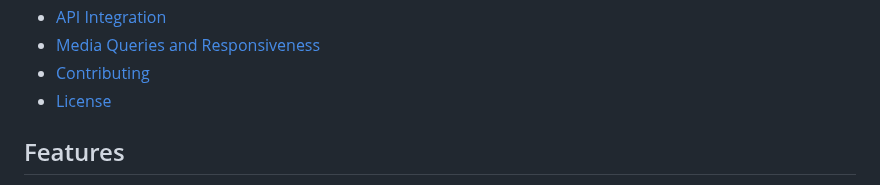
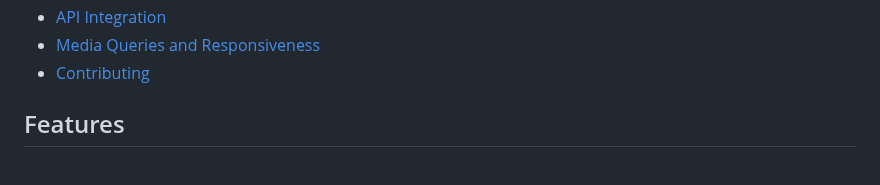
Before and after one commit to GiovanniRaniolo/code-week-meteo-app, a Markdown page: README.md, the part around the change. Rendered like a GitHub page.

Commit message:
docs: fix Table of Contents

```diff
--- a/README.md
+++ b/README.md
@@ -33,7 +33,6 @@ Welcome to Ragusa Meteo, a sleek and responsive weather application that provide
 -   [API Integration](#api-integration)
 -   [Media Queries and Responsiveness](#media-queries-and-responsiveness)
 -   [Contributing](#contributing)
--   [License](#license)
 
 ## Features
 
```
